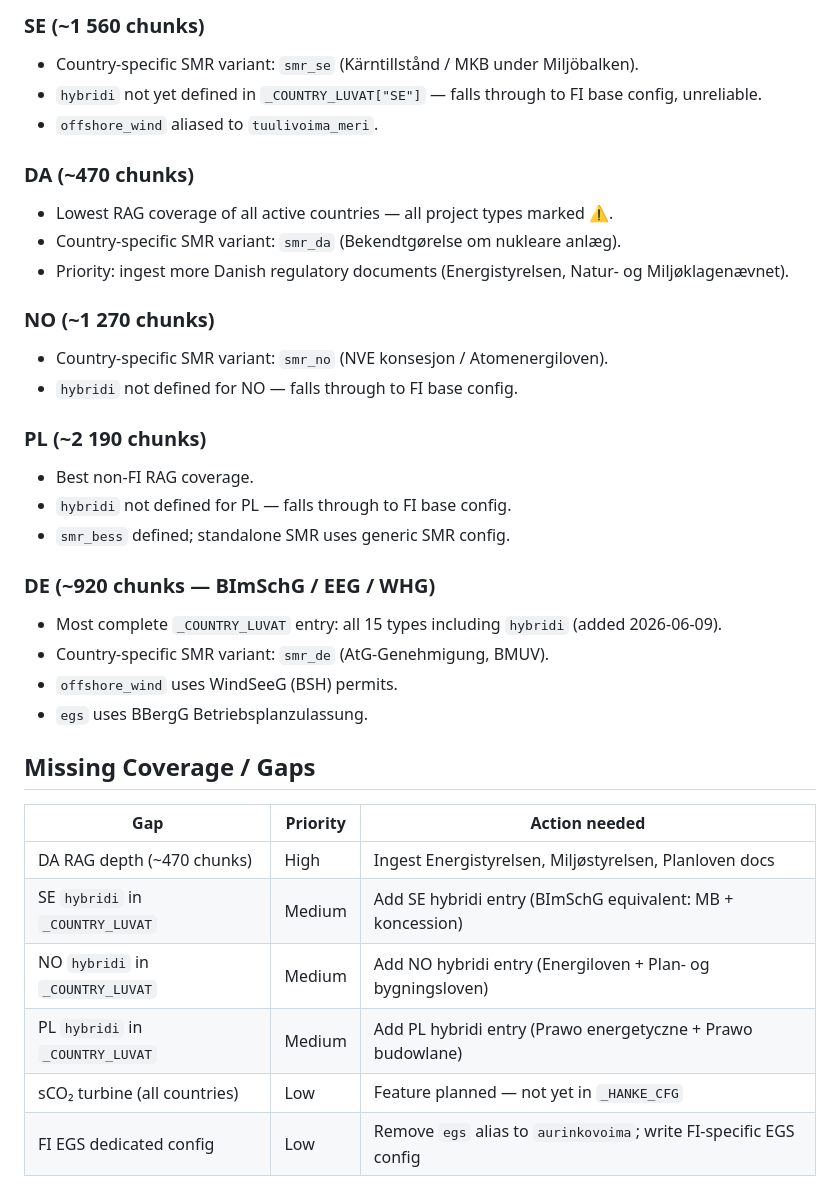
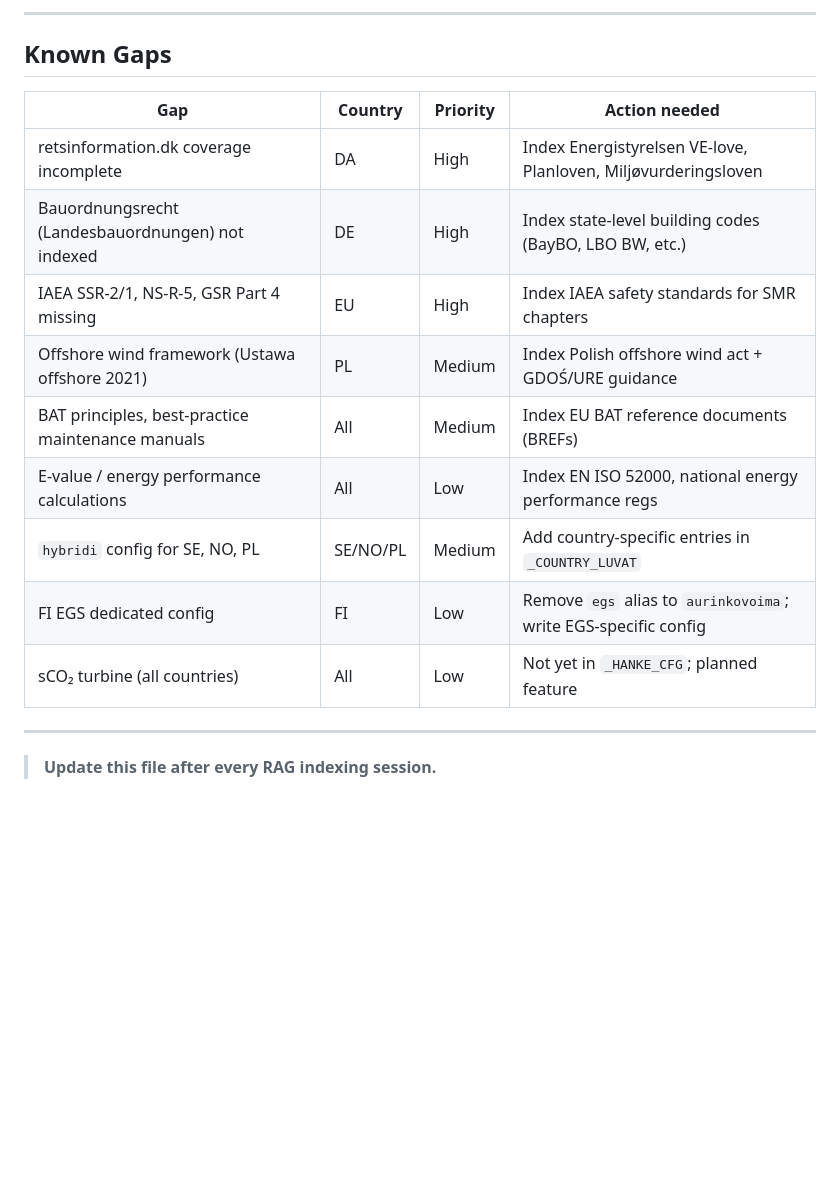
Before and after one commit to jeremakela-web/nce-energy-permit-ai, a Markdown page: COVERAGE_MATRIX.md, the part around one of its changes. Rendered like a GitHub page; blank space fills up the shorter version.

```diff
--- a/COVERAGE_MATRIX.md
+++ b/COVERAGE_MATRIX.md
@@ -54,36 +55,20 @@ Source: `_COUNTRY_LUVAT`, `_HANKE_CFG`, `_COUNTRY_COVERAGE` in `permit_ai/genera
 
-### SE (~1 560 chunks)
-- Country-specific SMR variant: `smr_se` (Kärntillstånd / MKB under Miljöbalken).
-- `hybridi` not yet defined in `_COUNTRY_LUVAT["SE"]` — falls through to FI base config, unreliable.
-- `offshore_wind` aliased to `tuulivoima_meri`.
+---
 
-### DA (~470 chunks)
-- Lowest RAG coverage of all active countries — all project types marked ⚠️.
-- Country-specific SMR variant: `smr_da` (Bekendtgørelse om nukleare anlæg).
-- Priority: ingest more Danish regulatory documents (Energistyrelsen, Natur- og Miljøklagenævnet).
+## Known Gaps
 
-### NO (~1 270 chunks)
-- Country-specific SMR variant: `smr_no` (NVE konsesjon / Atomenergiloven).
-- `hybridi` not defined for NO — falls through to FI base config.
+| Gap | Country | Priority | Action needed |
+|-----|---------|----------|---------------|
+| retsinformation.dk coverage incomplete | DA | High | Index Energistyrelsen VE-love, Planloven, Miljøvurderingsloven |
+| Bauordnungsrecht (Landesbauordnungen) not indexed | DE | High | Index state-level building codes (BayBO, LBO BW, etc.) |
+| IAEA SSR-2/1, NS-R-5, GSR Part 4 missing | EU | High | Index IAEA safety standards for SMR chapters |
+| Offshore wind framework (Ustawa offshore 2021) | PL | Medium | Index Polish offshore wind act + GDOŚ/URE guidance |
+| BAT principles, best-practice maintenance manuals | All | Medium | Index EU BAT reference documents (BREFs) |
+| E-value / energy performance calculations | All | Low | Index EN ISO 52000, national energy performance regs |
+| `hybridi` config for SE, NO, PL | SE/NO/PL | Medium | Add country-specific entries in `_COUNTRY_LUVAT` |
+| FI EGS dedicated config | FI | Low | Remove `egs` alias to `aurinkovoima`; write EGS-specific config |
+| sCO₂ turbine (all countries) | All | Low | Not yet in `_HANKE_CFG`; planned feature |
 
-### PL (~2 190 chunks)
-- Best non-FI RAG coverage.
-- `hybridi` not defined for PL — falls through to FI base config.
-- `smr_bess` defined; standalone SMR uses generic SMR config.
+---
 
-### DE (~920 chunks — BImSchG / EEG / WHG)
-- Most complete `_COUNTRY_LUVAT` entry: all 15 types including `hybridi` (added 2026-06-09).
-- Country-specific SMR variant: `smr_de` (AtG-Genehmigung, BMUV).
-- `offshore_wind` uses WindSeeG (BSH) permits.
-- `egs` uses BBergG Betriebsplanzulassung.
-
-## Missing Coverage / Gaps
-
-| Gap | Priority | Action needed |
-|-----|----------|---------------|
-| DA RAG depth (~470 chunks) | High | Ingest Energistyrelsen, Miljøstyrelsen, Planloven docs |
-| SE `hybridi` in `_COUNTRY_LUVAT` | Medium | Add SE hybridi entry (BImSchG equivalent: MB + koncession) |
-| NO `hybridi` in `_COUNTRY_LUVAT` | Medium | Add NO hybridi entry (Energiloven + Plan- og bygningsloven) |
-| PL `hybridi` in `_COUNTRY_LUVAT` | Medium | Add PL hybridi entry (Prawo energetyczne + Prawo budowlane) |
-| sCO₂ turbine (all countries) | Low | Feature planned — not yet in `_HANKE_CFG` |
-| FI EGS dedicated config | Low | Remove `egs` alias to `aurinkovoima`; write FI-specific EGS config |
+> **Update this file after every RAG indexing session.**
```
Also changed, not shown: other parts of COVERAGE_MATRIX.md (+45 -44 lines).
